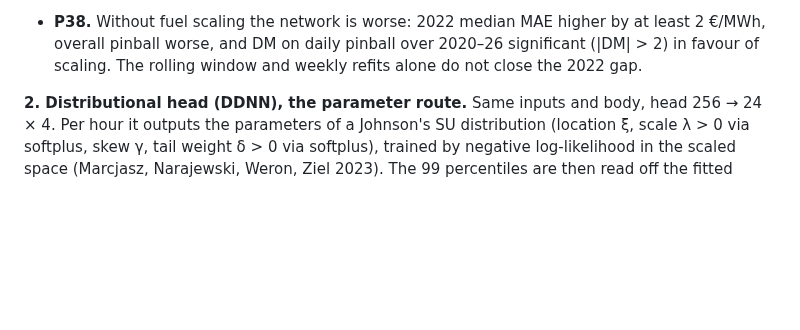
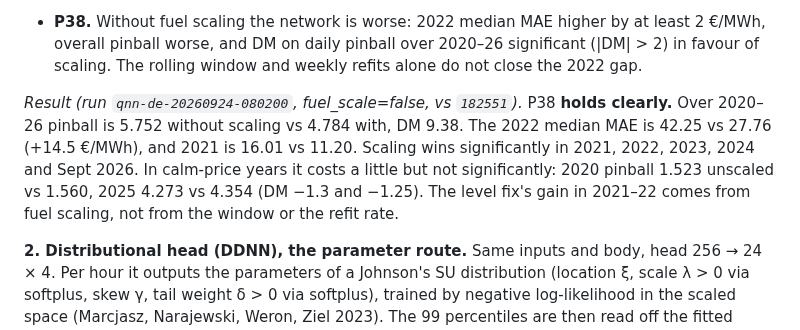
Before and after one commit to baakflo/pred_el_prices, a Markdown page: docs/pred_el_prices_project_plan.md, the part around the change. Rendered like a GitHub page; blank space fills up the shorter version.

Commit message:
Fuel-scaling ablation: without it 2020-26 pinball 5.75 vs 4.78 (DM 9.4), 2022 MAE +14.5; P38 holds
Co-Authored-By: Claude Opus 5.5 (1M context) <noreply@anthropic.com>

Claude-Session: https://claude.ai/code/session_01VHTBY4A7XjTrz4WZgApcRJ

```diff
--- a/docs/pred_el_prices_project_plan.md
+++ b/docs/pred_el_prices_project_plan.md
@@ -182,6 +182,14 @@ exactly, with `fuel_scale=false` (weekly, 2020-01..2026-09-21, 4 seeds). Scored
   2 €/MWh, overall pinball worse, and DM on daily pinball over 2020–26 significant (|DM| > 2)
   in favour of scaling. The rolling window and weekly refits alone do not close the 2022
   gap.
+
+*Result (run `qnn-de-20260924-080200`, fuel_scale=false, vs `182551`).* P38 **holds
+clearly.** Over 2020–26 pinball is 5.752 without scaling vs 4.784 with, DM 9.38. The 2022
+median MAE is 42.25 vs 27.76 (+14.5 €/MWh), and 2021 is 16.01 vs 11.20. Scaling wins
+significantly in 2021, 2022, 2023, 2024 and Sept 2026. In calm-price years it costs a
+little but not significantly: 2020 pinball 1.523 unscaled vs 1.560, 2025 4.273 vs 4.354
+(DM −1.3 and −1.25). The level fix's gain in 2021–22 comes from fuel scaling, not from the
+window or the refit rate.
 
 **2. Distributional head (DDNN), the parameter route.** Same inputs and body, head
 256 → 24 × 4. Per hour it outputs the parameters of a Johnson's SU distribution (location
```
